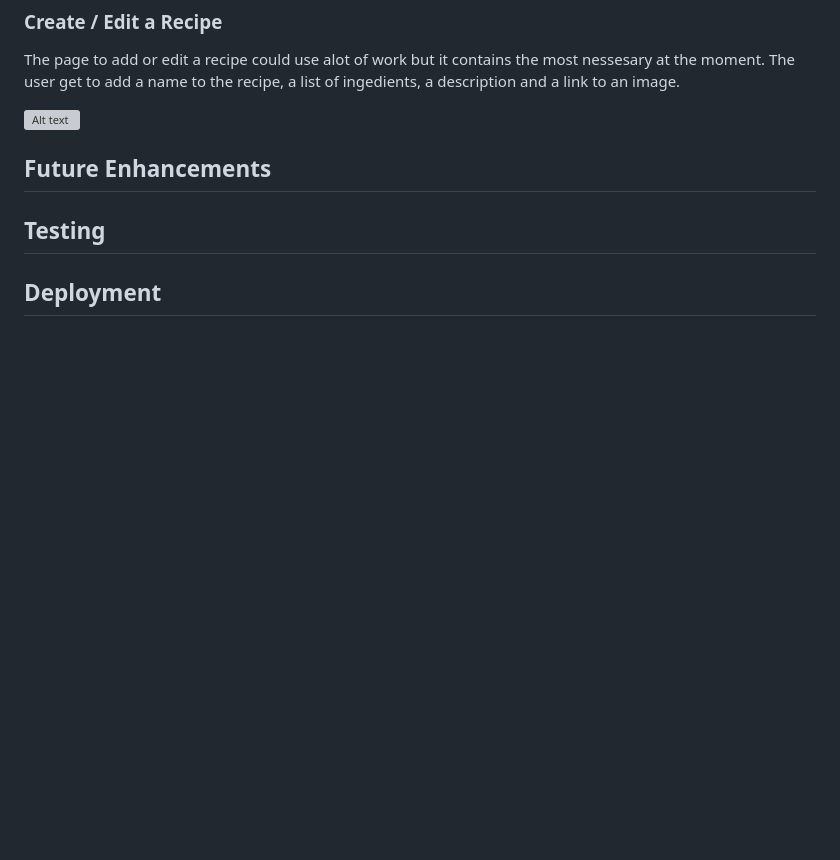
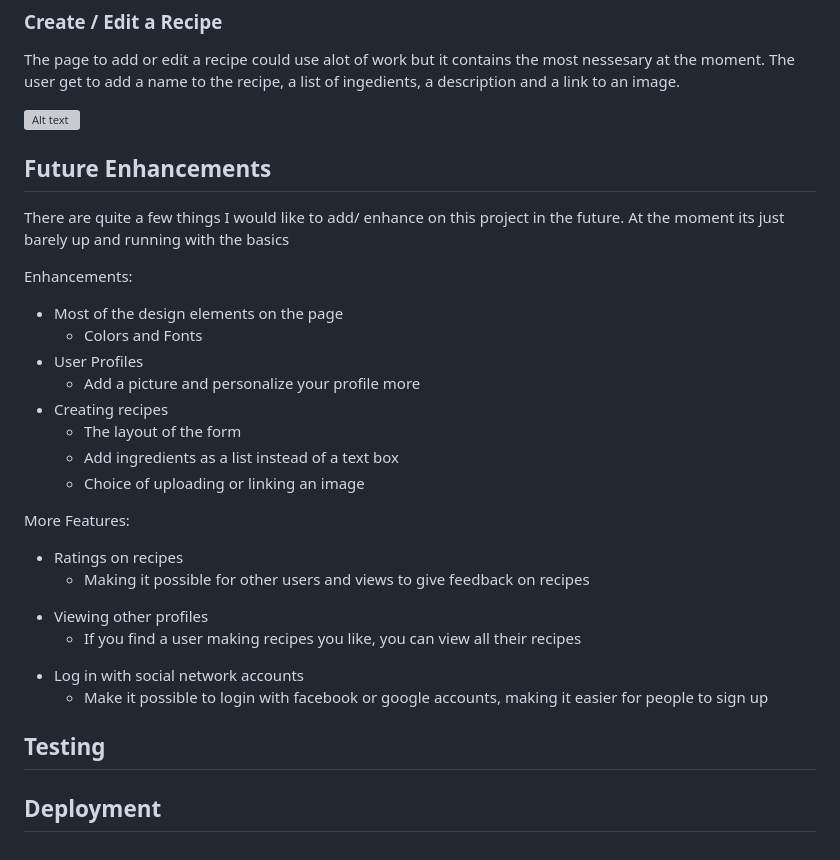
Before and after one commit to linusheinsvig/cookin, a Markdown page: README.md, the part around the change. Rendered like a GitHub page; blank space fills up the shorter version; grey boxes are pictures that could not be loaded.

Commit message:
Add Feature enhancements to README

```diff
--- a/README.md
+++ b/README.md
@@ -108,6 +108,43 @@ The user get to add a name to the recipe, a list of ingedients, a description an
 ![Alt text](<images/Skärmavbild-2023-08-01-kl.-16.37.42 (1).webp>)
 
 ## Future Enhancements
+There are quite a few things I would like to add/ enhance on this project in the future.
+At the moment its just barely up and running with the basics
+
+Enhancements:
+<ul>
+<li>Most of the design elements on the page
+    <ul>
+        <li>Colors and Fonts</li>
+    </ul>
+        <li>User Profiles
+    <ul>
+        <li>Add a picture and personalize your profile more</li>
+    </ul>
+<li>Creating recipes
+    <ul>
+        <li>The layout of the form</li>
+        <li>Add ingredients as a list instead of a text box</li>
+        <li>Choice of uploading or linking an image</li>
+    </ul>
+</ul>
+
+More Features:
+<ul>
+    <li>Ratings on recipes</li>
+        <ul>
+            <li>Making it possible for other users and views to give feedback on recipes</li>
+        </ul>
+    <li>Viewing other profiles</li>
+        <ul>
+            <li>If you find a user making recipes you like, you can view all their recipes</li>
+        </ul>
+    <li>Log in with social network accounts</li>
+        <ul>
+            <li>Make it possible to login with facebook or google accounts, making it easier for people to sign up</li>
+        </ul>
+</ul>
+
 
 ## Testing
 
```
